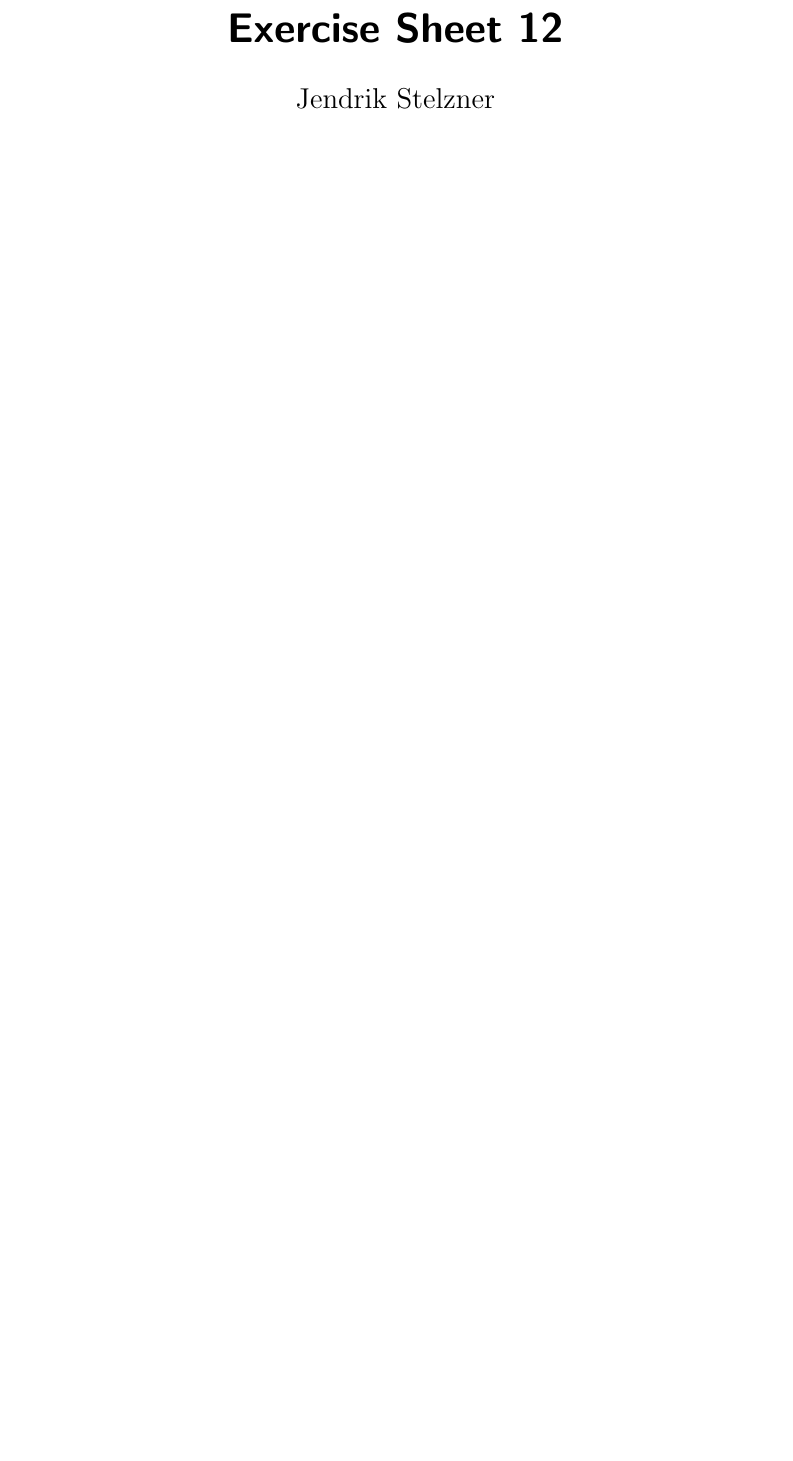
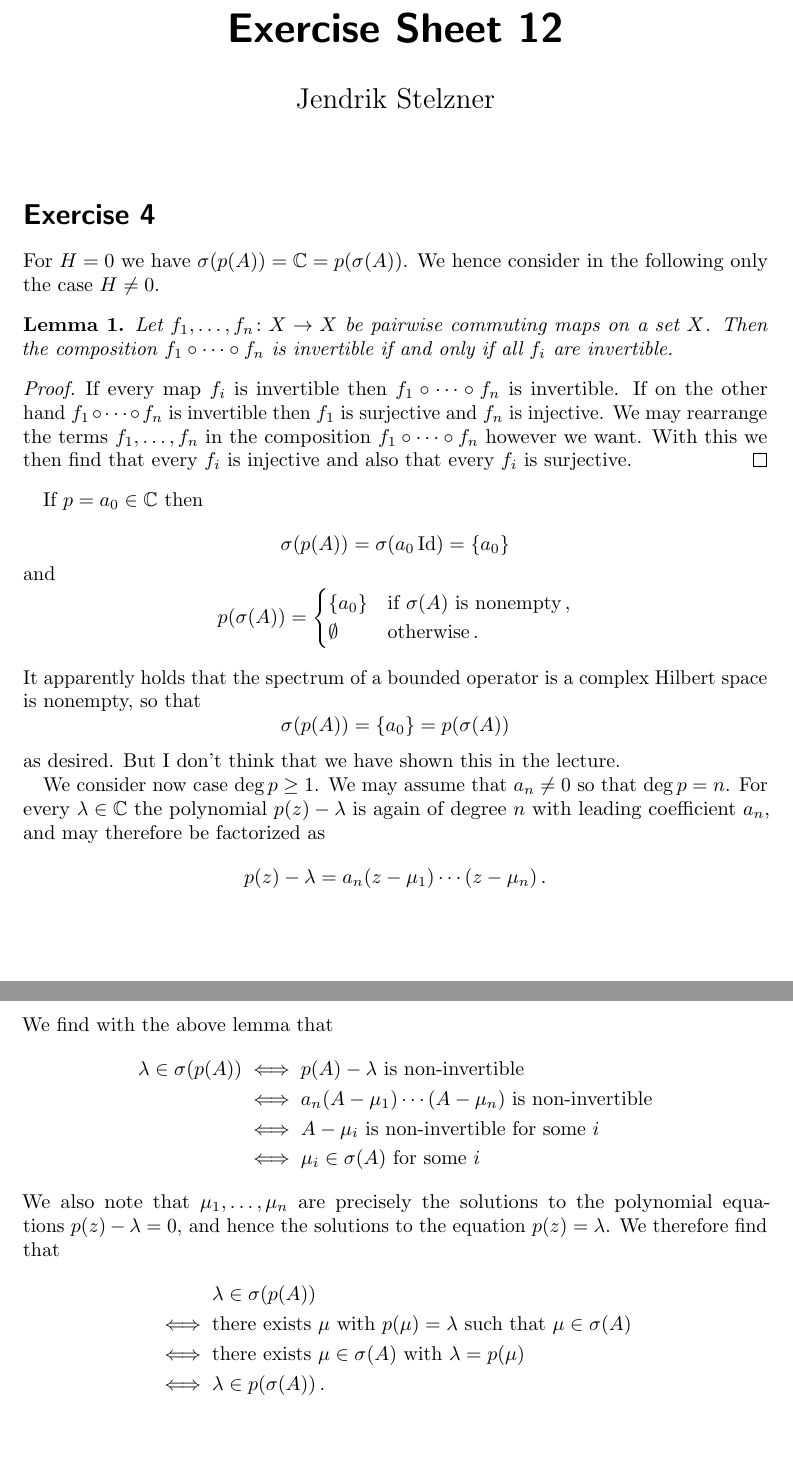
Before and after one commit to cionx/pde-and-functional-analysis-exercises-ws-18-19, a LaTeX document (sheet_12/sheet_12.tex, which reads sheet_12/exercise_4.tex): part of the page before the commit and two parts of pages 1 and 2 of 2 after it, the two joined at a grey line, cut so that both start at the same text, the shorter picture padded with empty space. Compiled offline with pdfLaTeX.

Commit message:
Added a solution to exercise 4 of sheet 12.

```diff
--- a/sheet_12/exercise_4.tex
+++ b/sheet_12/exercise_4.tex
@@ -1 +1,85 @@
-\addtocounter{section}{1}
+\section{}
+
+For~$H = 0$ we have~$\sigma(p(A)) = \Complex = p(\sigma(A))$.
+We hence consider in the following only the case~$H \neq 0$.
+
+\begin{lemma}
+  Let~$f_1, \dotsc, f_n \colon X \to X$ be pairwise commuting maps on a set~$X$.
+  Then the composition~$f_1 \circ \dotsb \circ f_n$ is invertible if and only if all~$f_i$ are invertible.
+\end{lemma}
+
+
+\begin{proof}
+  If every map~$f_i$ is invertible then~$f_1 \circ \dotsb \circ f_n$ is invertible.
+  If on the other hand~$f_1 \circ \dotsb \circ f_n$ is invertible then~$f_1$ is surjective and~$f_n$ is injective.
+  We may rearrange the terms~$f_1, \dotsc, f_n$ in the composition~$f_1 \circ \dotsb \circ f_n$ however we want.
+  With this we then find that every~$f_i$ is injective and also
+that every~$f_i$ is surjective.
+\end{proof}
+
+
+
+If~$p = a_0 \in \Complex$ then
+\begin{gather*}
+  \sigma(p(A))
+  =
+  \sigma(a_0 \Id)
+  =
+  \{ a_0 \}
+\shortintertext{and}
+  p(\sigma(A))
+  =
+  \begin{cases}
+    \{ a_0 \} & \text{if~$\sigma(A)$ is nonempty} \,, \\
+    \emptyset & \text{otherwise}  \,.
+  \end{cases}
+\end{gather*}
+It apparently holds that the spectrum of a bounded operator is a complex Hilbert space is nonempty, so that
+\[
+  \sigma(p(A))
+  =
+  \{ a_0 \}
+  =
+  p(\sigma(A))
+\]
+as desired.
+But I don’t think that we have shown this in the lecture.
+
+We consider now case~$\deg p \geq 1$.
+We may assume that~$a_n \neq 0$ so that~$\deg p = n$.
+For every~$\lambda \in \Complex$ the polynomial~$p(z) - \lambda$ is again of degree~$n$ with leading coefficient~$a_n$, and may therefore be factorized as
+\[
+  p(z) - \lambda
+  =
+  a_n (z - \mu_1) \dotsm (z - \mu_n) \,.
+\]
+We find with the above lemma that
+\begin{align*}
+  \lambda \in \sigma(p(A))
+  &\iff
+  \text{$p(A) - \lambda$ is \dash{non}{invertible}}
+  \\
+  &\iff
+  \text{$a_n (A - \mu_1) \dotsm (A - \mu_n)$ is \dash{non}{invertible}}
+  \\
+  &\iff
+  \text{$A - \mu_i$ is \dash{non}{invertible} for some~$i$}
+  \\
+  &\iff
+  \text{$\mu_i \in \sigma(A)$ for some~$i$}
+\end{align*}
+We also note that~$\mu_1, \dotsc, \mu_n$ are precisely the solutions to the polynomial equations~$p(z) - \lambda = 0$, and hence the solutions to the equation~$p(z) = \lambda$.
+We therefore find that
+\begin{align*}
+  {}&
+  \lambda \in \sigma(p(A))
+  \\
+  \iff{}&
+  \text{there exists~$\mu$ with~$p(\mu) = \lambda$ such that~$\mu \in \sigma(A)$}
+  \\
+  \iff{}&
+  \text{there exists~$\mu \in \sigma(A)$ with~$\lambda = p(\mu)$}
+  \\
+  \iff{}&
+  \lambda \in p(\sigma(A))  \,.
+\end{align*}
```
